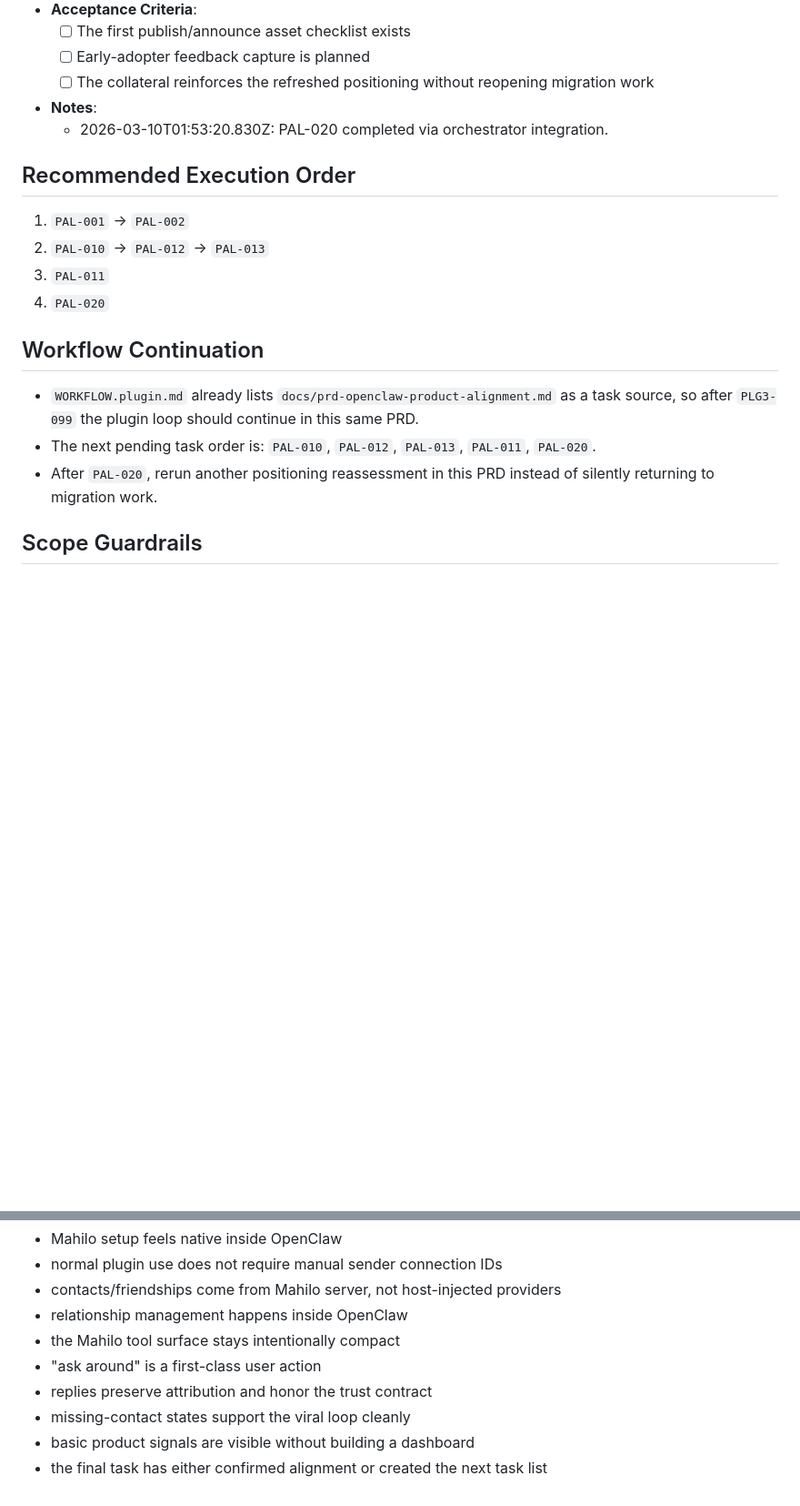
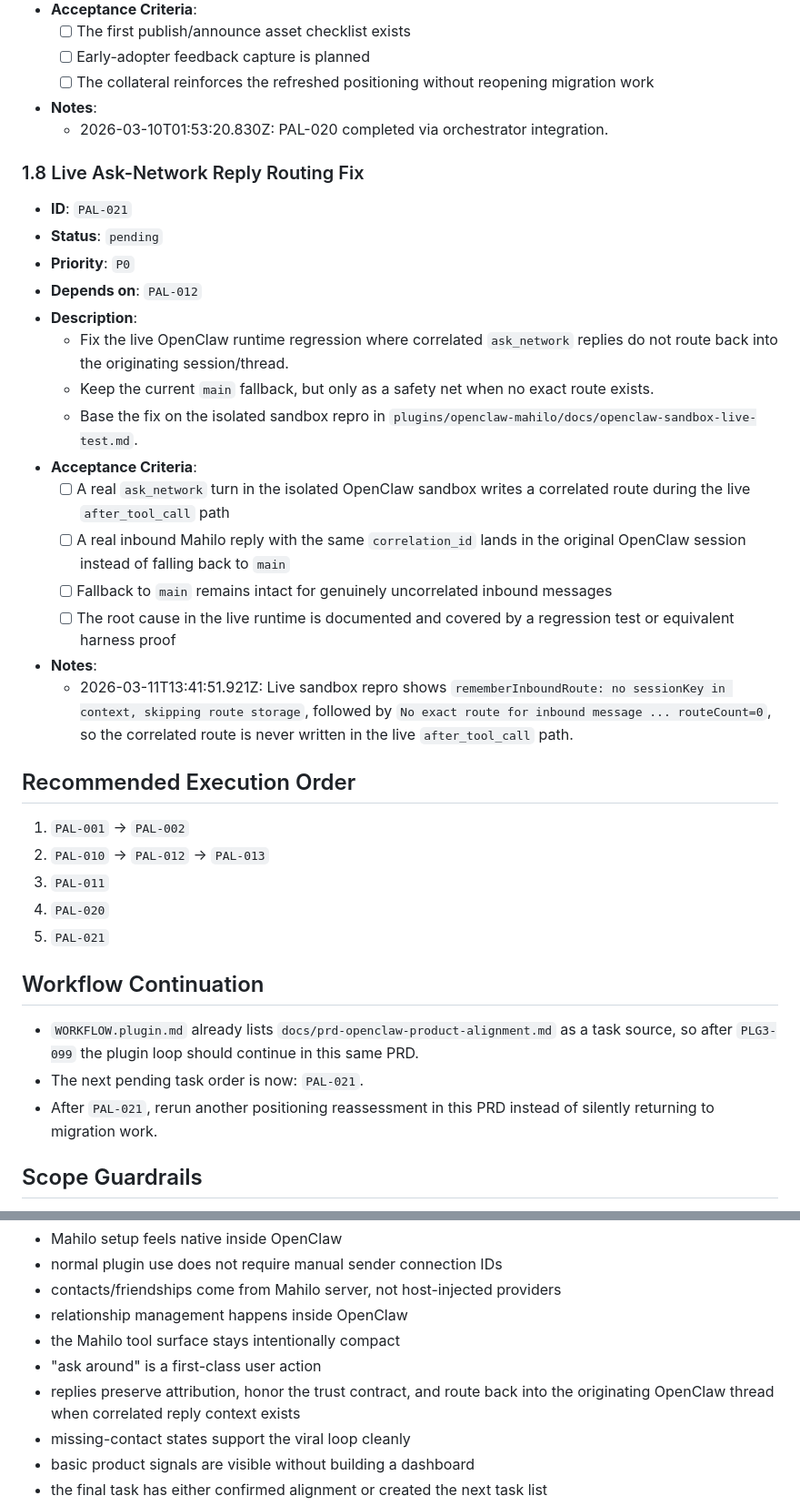
Before and after one commit to wjayesh/mahilo-2, a Markdown page: docs/prd-openclaw-product-alignment.md, 2 parts joined by grey strips. Shown at 91% size. Drawn GitHub-style; blank space fills up the shorter version.

Commit message:
docs: record live ask-network routing regression

```diff
--- a/docs/prd-openclaw-product-alignment.md
+++ b/docs/prd-openclaw-product-alignment.md
@@ -593,18 +593,36 @@ Mahilo is the trust and control layer behind the plugin: it knows who is in your
 
 - **Notes**:
   - 2026-03-10T01:53:20.830Z: PAL-020 completed via orchestrator integration.
+### 1.8 Live Ask-Network Reply Routing Fix
+- **ID**: `PAL-021`
+- **Status**: `pending`
+- **Priority**: `P0`
+- **Depends on**: `PAL-012`
+- **Description**:
+  - Fix the live OpenClaw runtime regression where correlated `ask_network` replies do not route back into the originating session/thread.
+  - Keep the current `main` fallback, but only as a safety net when no exact route exists.
+  - Base the fix on the isolated sandbox repro in `plugins/openclaw-mahilo/docs/openclaw-sandbox-live-test.md`.
+- **Acceptance Criteria**:
+  - [ ] A real `ask_network` turn in the isolated OpenClaw sandbox writes a correlated route during the live `after_tool_call` path
+  - [ ] A real inbound Mahilo reply with the same `correlation_id` lands in the original OpenClaw session instead of falling back to `main`
+  - [ ] Fallback to `main` remains intact for genuinely uncorrelated inbound messages
+  - [ ] The root cause in the live runtime is documented and covered by a regression test or equivalent harness proof
+
+- **Notes**:
+  - 2026-03-11T13:41:51.921Z: Live sandbox repro shows `rememberInboundRoute: no sessionKey in context, skipping route storage`, followed by `No exact route for inbound message ... routeCount=0`, so the correlated route is never written in the live `after_tool_call` path.
 ## Recommended Execution Order
 
 1. `PAL-001` -> `PAL-002`
 2. `PAL-010` -> `PAL-012` -> `PAL-013`
 3. `PAL-011`
 4. `PAL-020`
+5. `PAL-021`
 
 ## Workflow Continuation
 
 - `WORKFLOW.plugin.md` already lists `docs/prd-openclaw-product-alignment.md` as a task source, so after `PLG3-099` the plugin loop should continue in this same PRD.
-- The next pending task order is: `PAL-010`, `PAL-012`, `PAL-013`, `PAL-011`, `PAL-020`.
-- After `PAL-020`, rerun another positioning reassessment in this PRD instead of silently returning to migration work.
+- The next pending task order is now: `PAL-021`.
+- After `PAL-021`, rerun another positioning reassessment in this PRD instead of silently returning to migration work.
 
 ## Scope Guardrails
 
@@ -623,7 +641,7 @@ This PRD is complete when:
 - relationship management happens inside OpenClaw
 - the Mahilo tool surface stays intentionally compact
 - "ask around" is a first-class user action
-- replies preserve attribution and honor the trust contract
+- replies preserve attribution, honor the trust contract, and route back into the originating OpenClaw thread when correlated reply context exists
 - missing-contact states support the viral loop cleanly
 - basic product signals are visible without building a dashboard
 - the final task has either confirmed alignment or created the next task list
```
Also changed, not shown: 1 other file.
